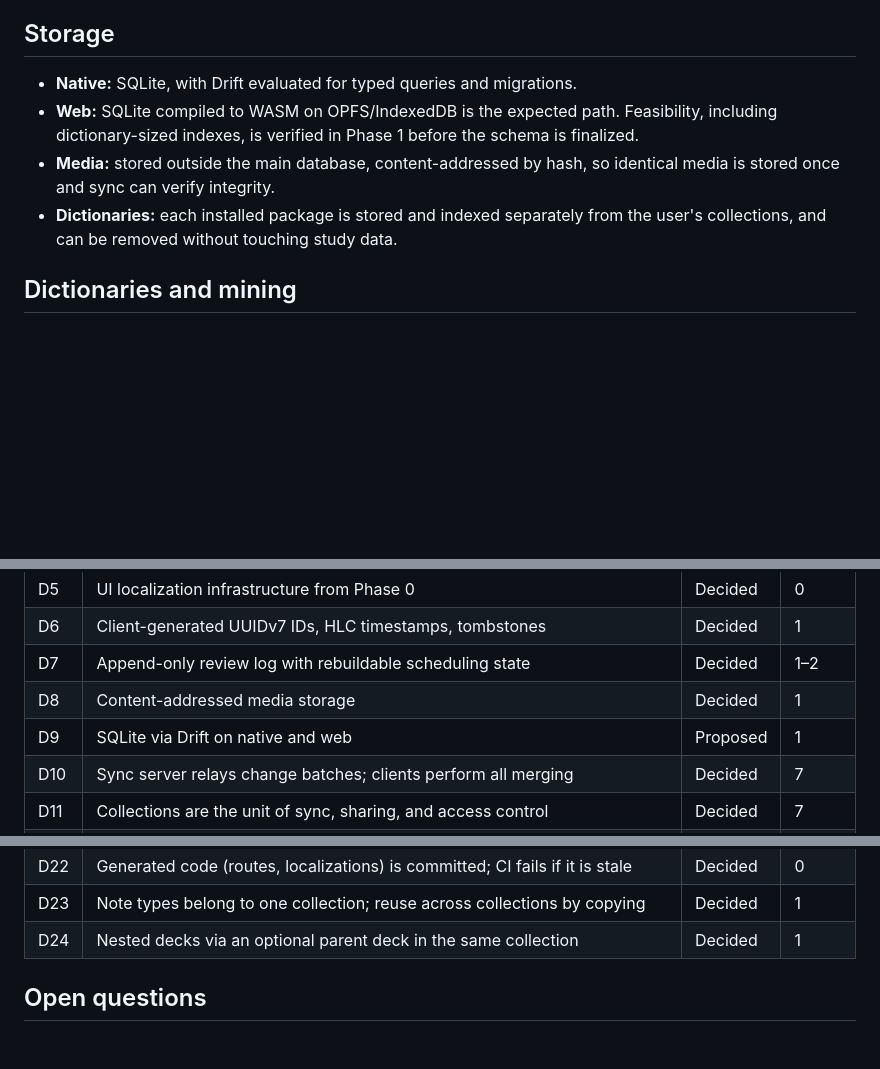
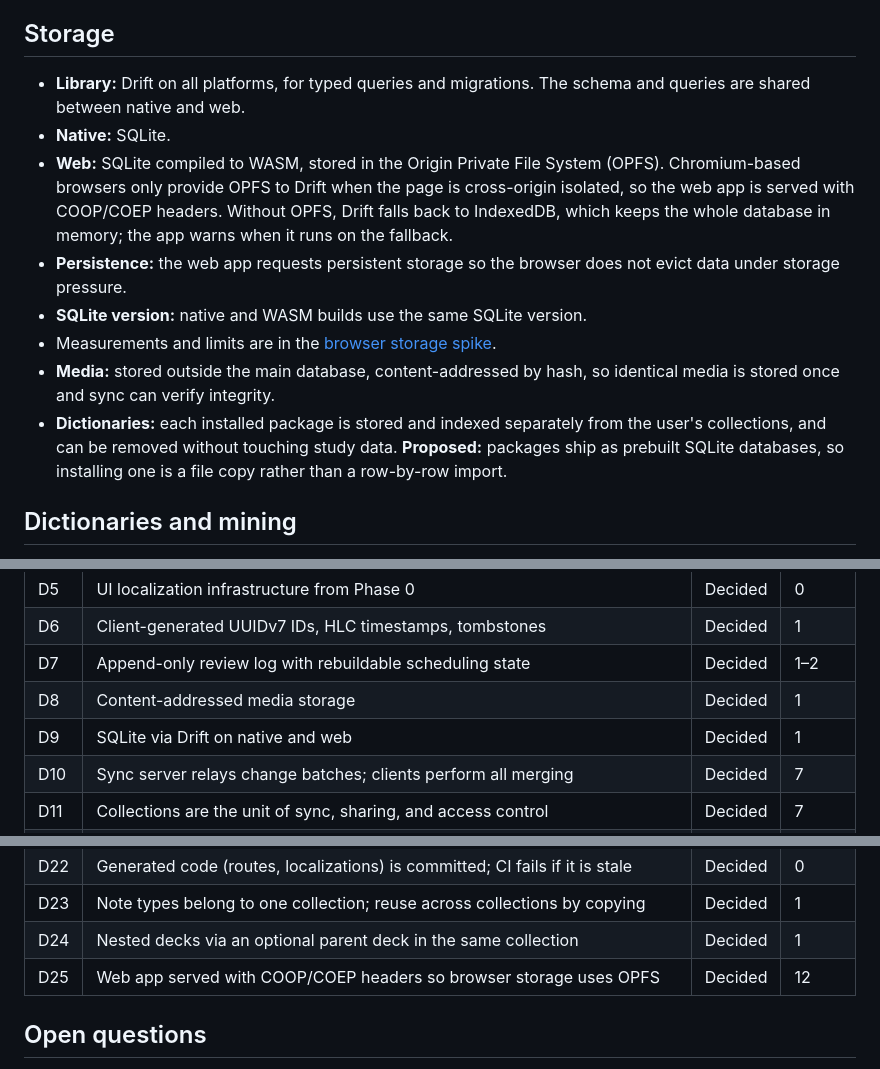
Before and after one commit to rowan-vr/memuki, a Markdown page: docs/ARCHITECTURE.md, 3 parts joined by grey strips. Drawn GitHub-style; blank space fills up the shorter version.

```diff
--- a/docs/ARCHITECTURE.md
+++ b/docs/ARCHITECTURE.md
@@ -94,10 +94,14 @@ With this model, merging concurrent reviews from different devices reduces to me
 
 ## Storage
 
-- **Native:** SQLite, with Drift evaluated for typed queries and migrations.
-- **Web:** SQLite compiled to WASM on OPFS/IndexedDB is the expected path. Feasibility, including dictionary-sized indexes, is verified in Phase 1 before the schema is finalized.
+- **Library:** Drift on all platforms, for typed queries and migrations. The schema and queries are shared between native and web.
+- **Native:** SQLite.
+- **Web:** SQLite compiled to WASM, stored in the Origin Private File System (OPFS). Chromium-based browsers only provide OPFS to Drift when the page is cross-origin isolated, so the web app is served with COOP/COEP headers. Without OPFS, Drift falls back to IndexedDB, which keeps the whole database in memory; the app warns when it runs on the fallback.
+- **Persistence:** the web app requests persistent storage so the browser does not evict data under storage pressure.
+- **SQLite version:** native and WASM builds use the same SQLite version.
+- Measurements and limits are in the [browser storage spike](spikes/browser-storage.md).
 - **Media:** stored outside the main database, content-addressed by hash, so identical media is stored once and sync can verify integrity.
-- **Dictionaries:** each installed package is stored and indexed separately from the user's collections, and can be removed without touching study data.
+- **Dictionaries:** each installed package is stored and indexed separately from the user's collections, and can be removed without touching study data. **Proposed:** packages ship as prebuilt SQLite databases, so installing one is a file copy rather than a row-by-row import.
 
 ## Dictionaries and mining
 
@@ -179,7 +183,7 @@ memuki/
 | D6 | Client-generated UUIDv7 IDs, HLC timestamps, tombstones | Decided | 1 |
 | D7 | Append-only review log with rebuildable scheduling state | Decided | 1–2 |
 | D8 | Content-addressed media storage | Decided | 1 |
-| D9 | SQLite via Drift on native and web | Proposed | 1 |
+| D9 | SQLite via Drift on native and web | Decided | 1 |
 | D10 | Sync server relays change batches; clients perform all merging | Decided | 7 |
 | D11 | Collections are the unit of sync, sharing, and access control | Decided | 7 |
 | D12 | AGPL-3.0 for all code, with a contributor licence agreement | Decided | 0 |
@@ -195,6 +199,7 @@ memuki/
 | D22 | Generated code (routes, localizations) is committed; CI fails if it is stale | Decided | 0 |
 | D23 | Note types belong to one collection; reuse across collections by copying | Decided | 1 |
 | D24 | Nested decks via an optional parent deck in the same collection | Decided | 1 |
+| D25 | Web app served with COOP/COEP headers so browser storage uses OPFS | Decided | 12 |
 
 ## Open questions
 
```
Also changed, not shown: docs/ROADMAP.md (+9 -6 lines), docs/spikes/browser-storage.md (added, +77 -0 lines).
